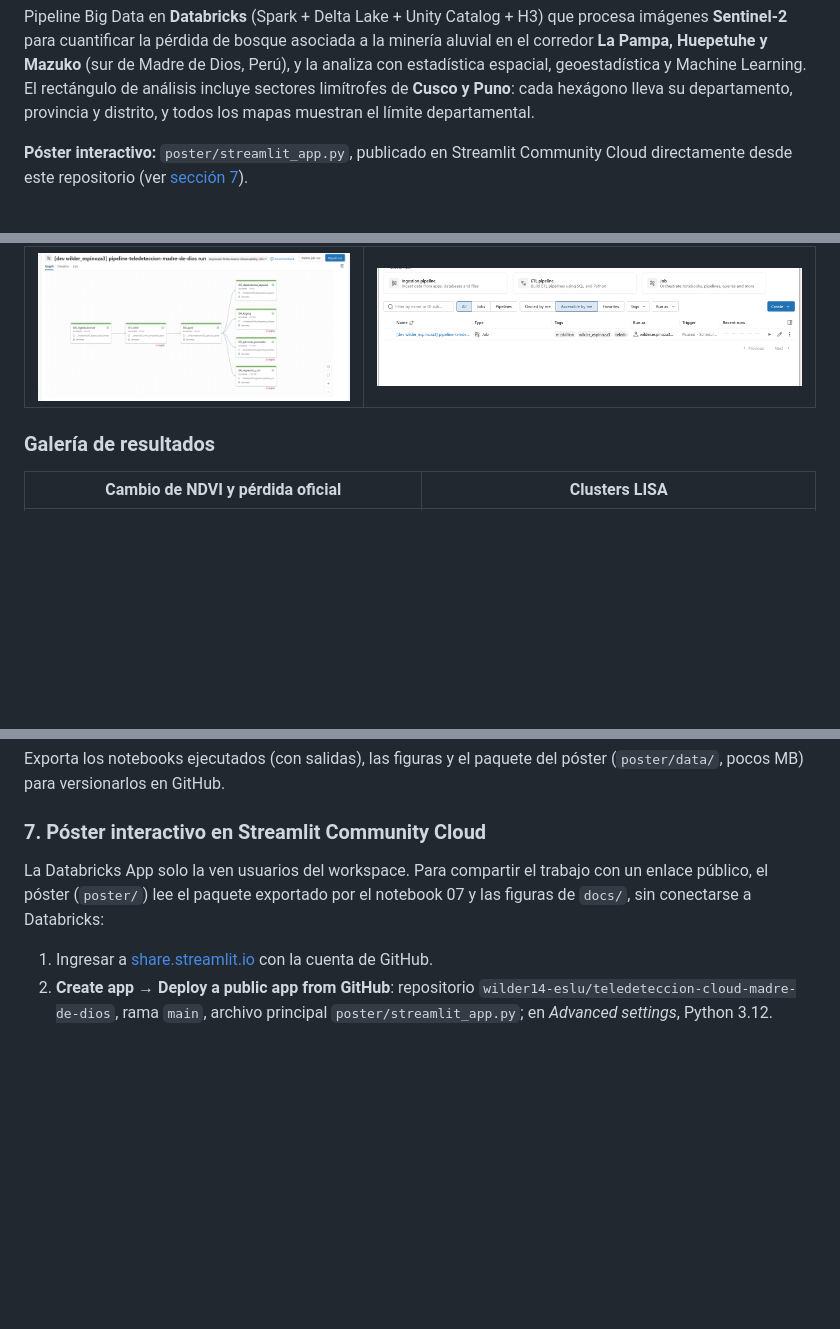
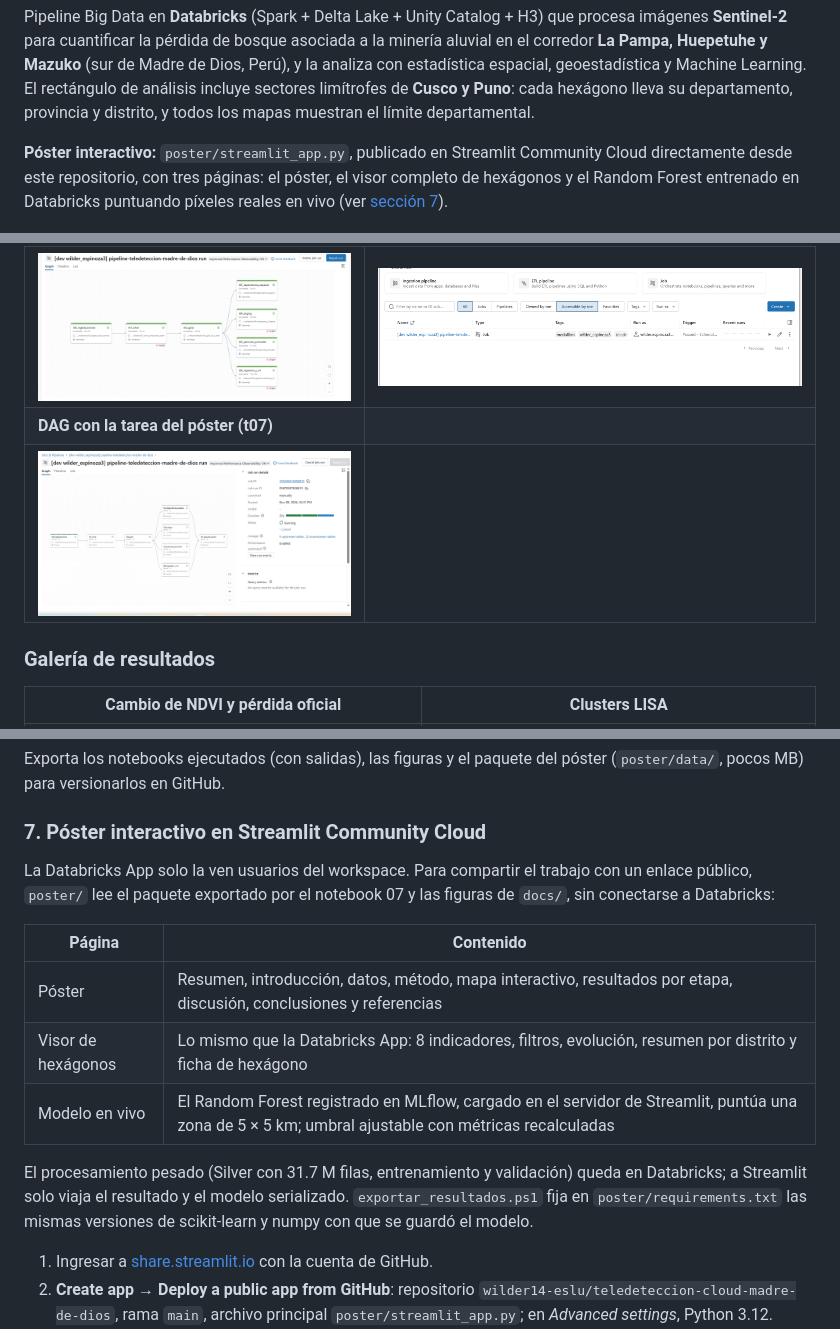
Before and after one commit to wilder14-eslu/teledeteccion-cloud-madre-de-dios, a Markdown page: README.md, 3 parts joined by grey strips. Drawn GitHub-style; pictures changed too: docs/capturas/job_grafo_con_poster.png (added); blank space fills up the shorter version.

Commit message:
Póster en 3 páginas: visor completo y modelo en vivo

```diff
--- a/README.md
+++ b/README.md
@@ -7,7 +7,8 @@ geoestadística y Machine Learning. El rectángulo de análisis incluye sectores
 hexágono lleva su departamento, provincia y distrito, y todos los mapas muestran el límite departamental.
 
 **Póster interactivo:** `poster/streamlit_app.py`, publicado en Streamlit Community Cloud directamente desde este
-repositorio (ver [sección 7](#7-póster-interactivo-en-streamlit-community-cloud)).
+repositorio, con tres páginas: el póster, el visor completo de hexágonos y el Random Forest entrenado en Databricks
+puntuando píxeles reales en vivo (ver [sección 7](#7-póster-interactivo-en-streamlit-community-cloud)).
 
 ![arquitectura](docs/arquitectura.png)
 
@@ -100,6 +101,8 @@ final se exporta el paquete del póster.
 | ![job](docs/capturas/job_grafo_detalle.png) | ![timeline](docs/capturas/job_timeline_paralelo.png) |
 | **Grafo del Job** | **Historial de ejecuciones** |
 | ![grafo](docs/capturas/job_grafo.png) | ![lista](docs/capturas/job_lista.png) |
+| **DAG con la tarea del póster (t07)** | |
+| ![grafo07](docs/capturas/job_grafo_con_poster.png) | |
 
 ### Galería de resultados
 
@@ -184,8 +187,19 @@ versionarlos en GitHub.
 
 ### 7. Póster interactivo en Streamlit Community Cloud
 
-La Databricks App solo la ven usuarios del workspace. Para compartir el trabajo con un enlace público, el póster
-(`poster/`) lee el paquete exportado por el notebook 07 y las figuras de `docs/`, sin conectarse a Databricks:
+La Databricks App solo la ven usuarios del workspace. Para compartir el trabajo con un enlace público, `poster/` lee
+el paquete exportado por el notebook 07 y las figuras de `docs/`, sin conectarse a Databricks:
+
+| Página | Contenido |
+|---|---|
+| Póster | Resumen, introducción, datos, método, mapa interactivo, resultados por etapa, discusión, conclusiones y referencias |
+| Visor de hexágonos | Lo mismo que la Databricks App: 8 indicadores, filtros, evolución, resumen por distrito y ficha de hexágono |
+| Modelo en vivo | El Random Forest registrado en MLflow, cargado en el servidor de Streamlit, puntúa una zona de 5 × 5 km; umbral ajustable con métricas recalculadas |
+
+El procesamiento pesado (Silver con 31.7 M filas, entrenamiento y validación) queda en Databricks; a Streamlit solo
+viaja el resultado y el modelo serializado. `exportar_resultados.ps1` fija en `poster/requirements.txt` las mismas
+versiones de scikit-learn y numpy con que se guardó el modelo.
+
 
 1. Ingresar a [share.streamlit.io](https://share.streamlit.io) con la cuenta de GitHub.
 2. **Create app → Deploy a public app from GitHub**: repositorio `wilder14-eslu/teledeteccion-cloud-madre-de-dios`,
```
Also changed, not shown: other parts of README.md (+1 -1 lines), 9 other files.
